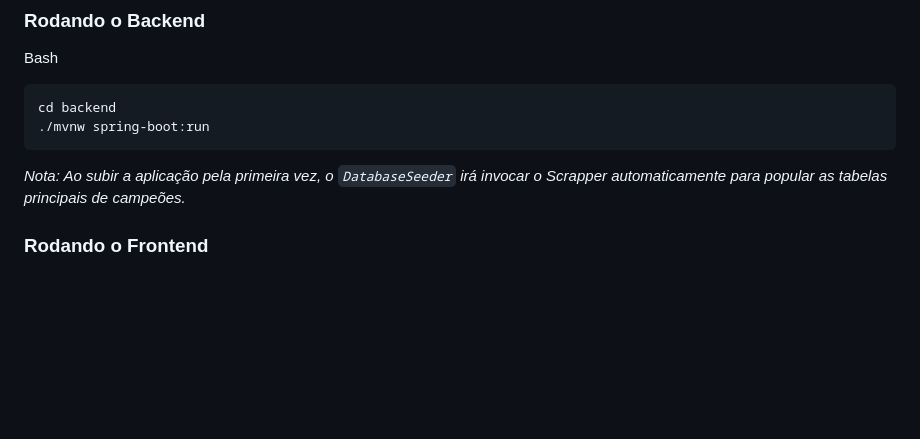
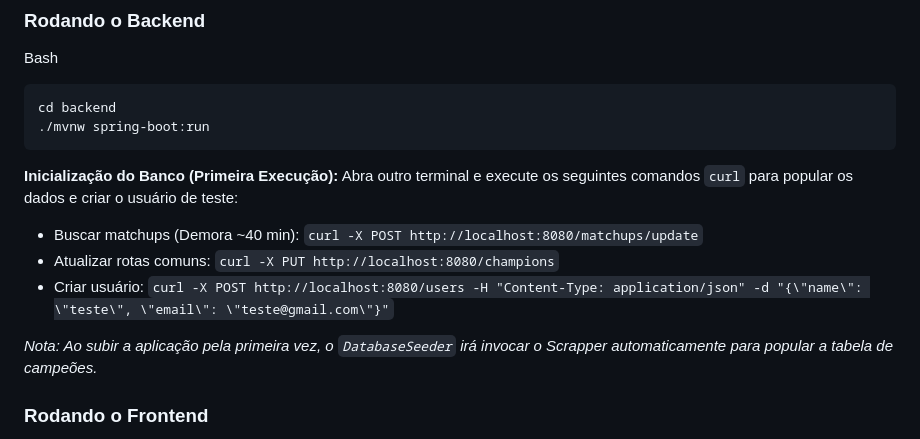
Before and after one commit to TheLauro/strategic-matchup-finder, a Markdown page: README.pt-br.md, the part around the change. Rendered like a GitHub page; blank space fills up the shorter version.

Commit message:
docs: add initial database setup instructions

````diff
--- a/README.pt-br.md
+++ b/README.pt-br.md
@@ -82,7 +82,12 @@ cd backend
 ./mvnw spring-boot:run
 ```
 
-_Nota: Ao subir a aplicação pela primeira vez, o `DatabaseSeeder` irá invocar o Scrapper automaticamente para popular as tabelas principais de campeões._
+**Inicialização do Banco (Primeira Execução):** Abra outro terminal e execute os seguintes comandos `curl` para popular os dados e criar o usuário de teste:
+   * Buscar matchups (Demora ~40 min): `curl -X POST http://localhost:8080/matchups/update`
+   * Atualizar rotas comuns: `curl -X PUT http://localhost:8080/champions`
+   * Criar usuário: `curl -X POST http://localhost:8080/users -H "Content-Type: application/json" -d "{\"name\": \"teste\", \"email\": \"teste@gmail.com\"}"`
+
+_Nota: Ao subir a aplicação pela primeira vez, o `DatabaseSeeder` irá invocar o Scrapper automaticamente para popular a tabela de campeões._
 
 ### Rodando o Frontend
 
````
Also changed, not shown: README.md (+6 -1 lines).
